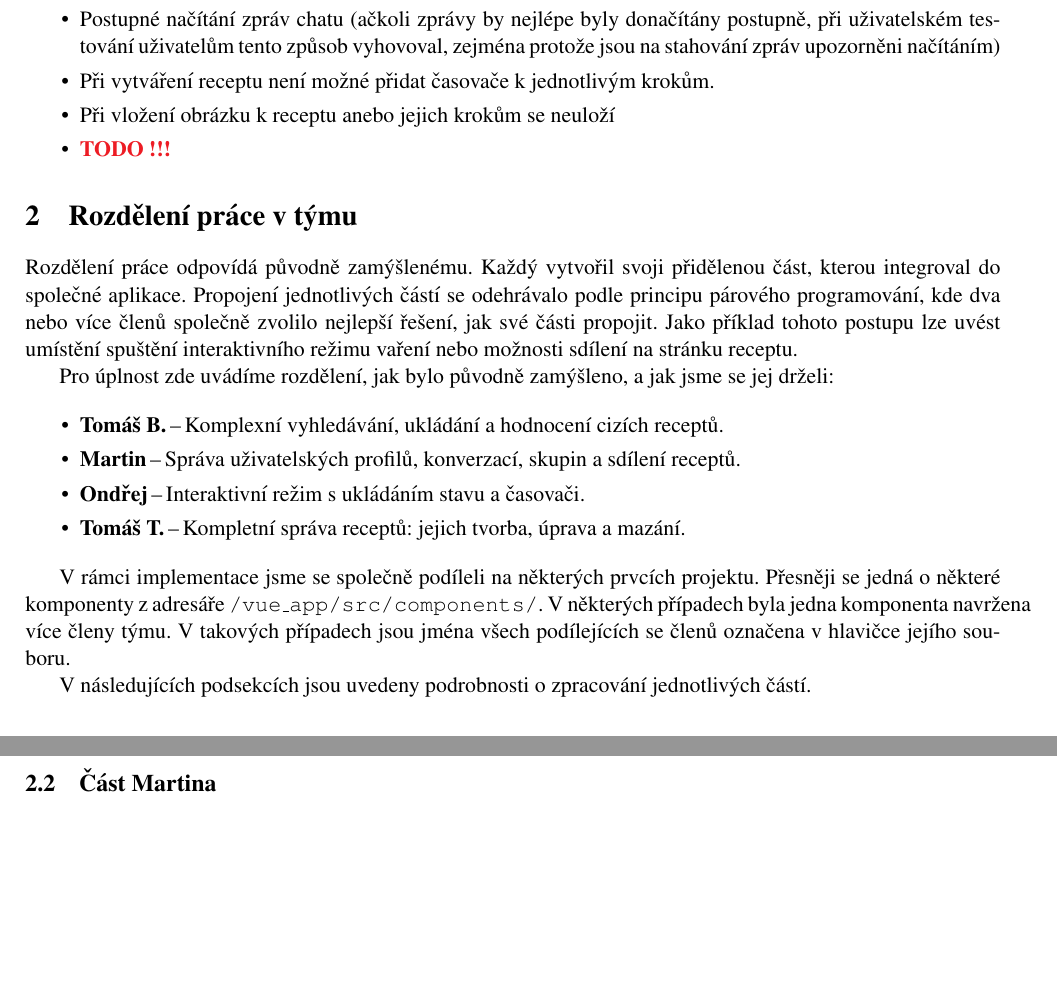
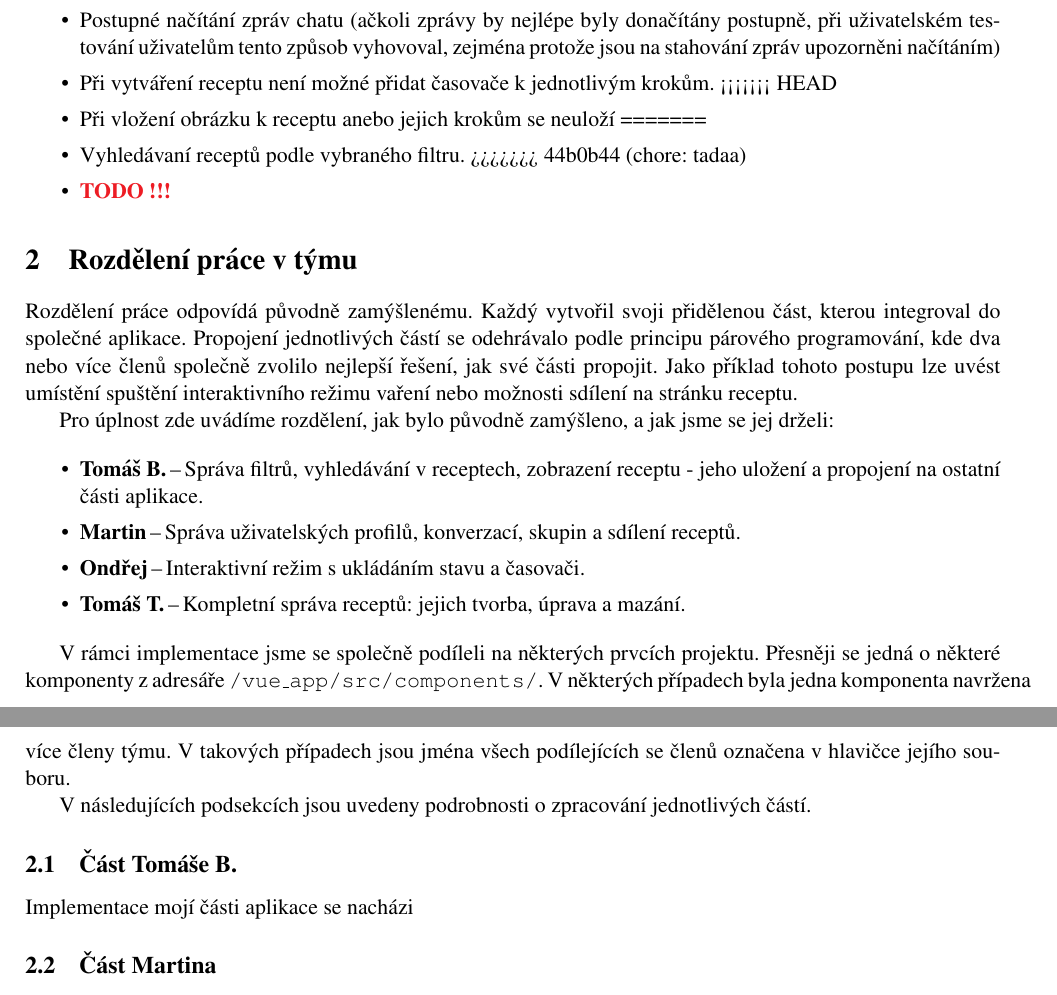
Before and after one commit to 0xKalasi/ITU24, a LaTeX document (final_report/02_final.tex): two parts of pages 3 and 4 of 9, joined at a grey line, cut so that both start at the same text, the shorter picture padded with empty space. Compiled offline with pdfLaTeX.

Commit message:
chore: tadaa

```diff
--- a/final_report/02_final.tex
+++ b/final_report/02_final.tex
@@ -115,7 +115,11 @@ Bohužel se nepodařilo implementovat veškerou kýženou funkcionalitu, přesn
         při uživatelském testování uživatelům tento způsob vyhovoval, zejména protože
         jsou na stahování zpráv upozorněni načítáním)
     \item Při vytváření receptu není možné přidat časovače k jednotlivým krokům.
+<<<<<<< HEAD
     \item Při vložení obrázku k receptu anebo jejich krokům se neuloží
+=======
+    \item Vyhledávaní receptů podle vybraného filtru.
+>>>>>>> 44b0b44 (chore: tadaa)
     \item \todo
 \end{itemize}
 
@@ -130,7 +134,7 @@ interaktivního režimu vaření nebo možnosti sdílení na stránku receptu.
 
 Pro úplnost zde uvádíme rozdělení, jak bylo původně zamýšleno, a jak jsme se jej drželi:
 \begin{itemize}
-    \item \textbf{Tomáš B.}\,--\,Komplexní vyhledávání, ukládání a hodnocení cizích receptů.
+    \item \textbf{Tomáš B.}\,--\,Správa filtrů, vyhledávání v receptech, zobrazení receptu - jeho uložení a propojení na ostatní části aplikace.
     \item \textbf{Martin}\,--\,Správa uživatelských profilů, konverzací, skupin a sdílení receptů.
     \item \textbf{Ondřej}\,--\,Interaktivní režim s~ukládáním stavu a časovači.
     \item \textbf{Tomáš T.}\,--\,Kompletní správa receptů: jejich tvorba, úprava a mazání.
@@ -151,7 +155,8 @@ V následujících podsekcích jsou uvedeny podrobnosti o zpracování jednotliv
 
 
 \subsection{Část Tomáše B.}
-\todo
+
+Implementace mojí části aplikace se nacházi
 
 \subsection{Část Martina}
 Jak bylo uvedeno, implementovány byly skupinové a osobní chaty s možností sdílené nejen zpráv, ale i receptů.
```
Also changed, not shown: vue_app/readme.txt.
